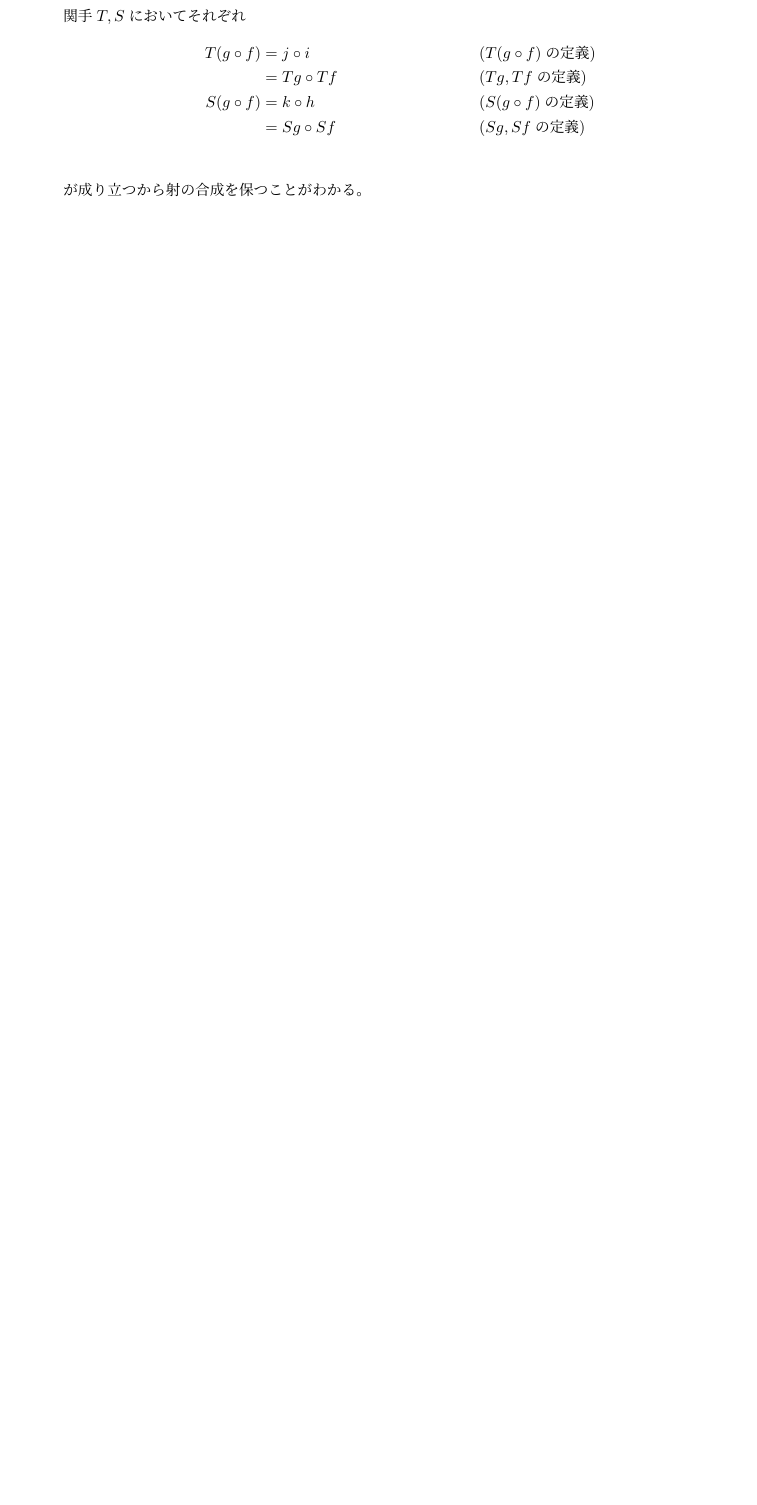
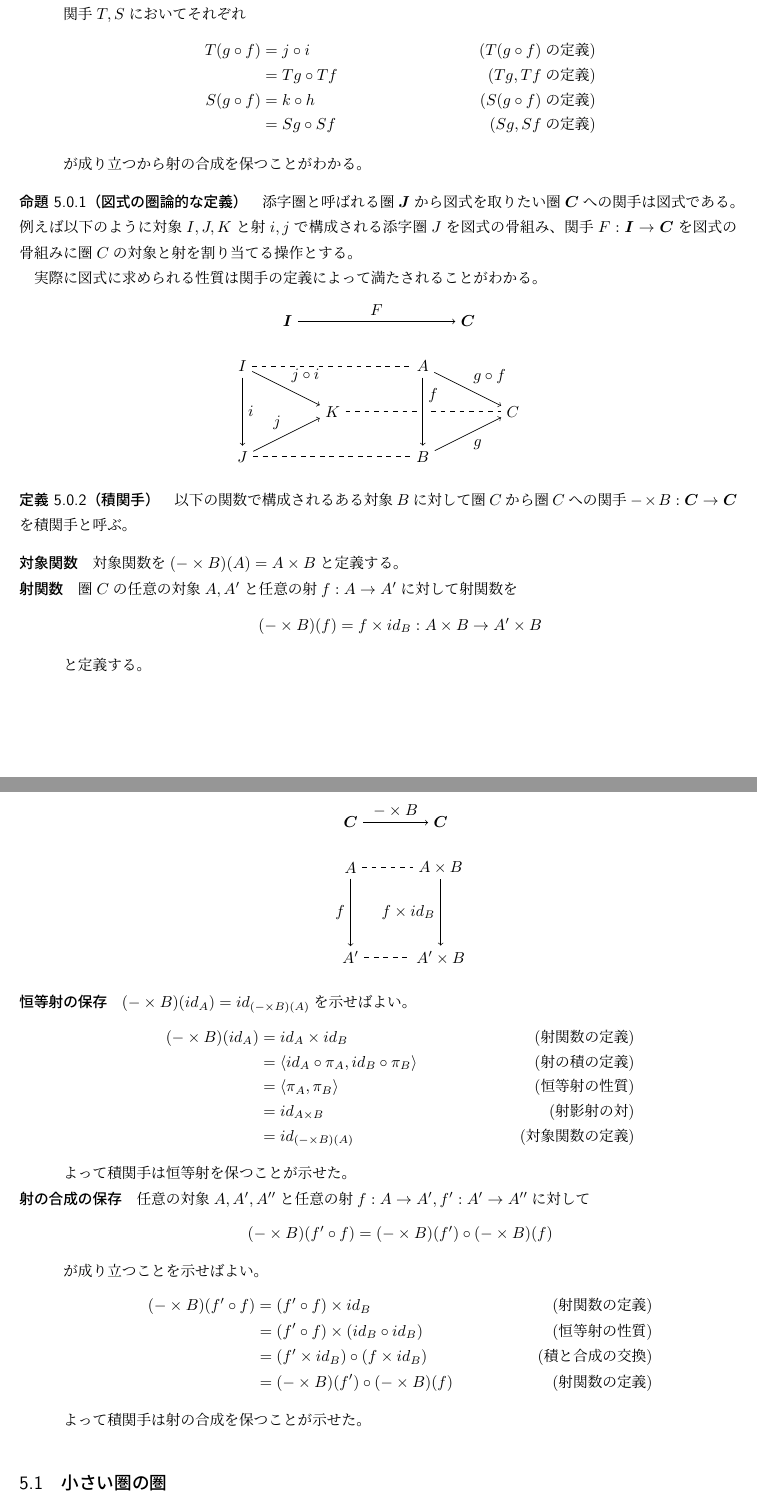
Before and after one commit to Otamusan/CategoryTheoryIntro, a LaTeX document (CategoryTheoryIntro.tex): part of page 11 of 11 before the commit and two parts of pages 11 and 12 of 13 after it, the two joined at a grey line, cut so that both start at the same text, the shorter picture padded with empty space. Compiled offline with pLaTeX and dvipdfmx.

Commit message:
add product functor

```diff
--- a/CategoryTheoryIntro.tex
+++ b/CategoryTheoryIntro.tex
@@ -618,14 +639,87 @@
 
 		関手$T,S$においてそれぞれ
 		\begin{align*}
-			T(g\circ f)&=j\circ i&&\text{($T(g\circ f)$の定義)}\\
-			&=Tg\circ Tf&&\text{($Tg,Tf$の定義)}\\
-			S(g\circ f)&=k\circ h&&\text{($S(g\circ f)$の定義)}\\
-			&=Sg\circ Sf&&\text{($Sg,Sf$の定義)}\\
+			T(g\circ f)&=j\circ i&\text{($T(g\circ f)$の定義)}\\
+			&=Tg\circ Tf&\text{($Tg,Tf$の定義)}\\
+			S(g\circ f)&=k\circ h&\text{($S(g\circ f)$の定義)}\\
+			&=Sg\circ Sf&\text{($Sg,Sf$の定義)}
 		\end{align*}
 		が成り立つから射の合成を保つことがわかる。
 		\end{description}
 	\end{define}
+	\begin{prop}[図式の圏論的な定義]
+		添字圏と呼ばれる圏$\cat{J}$から図式を取りたい圏$\cat{C}$への関手は図式である。
+		例えば以下のように対象$I,J,K$と射$i,j$で構成される添字圏$J$を図式の骨組み、関手$\functor{F}{I}{C}$を図式の骨組みに圏$C$の対象と射を割り当てる操作とする。
+
+		実際に図式に求められる性質は関手の定義によって満たされることがわかる。
+		\begin{center}
+			\begin{tikzpicture}[auto]
+				\node (a) at (0, 2) {$I$};
+				\node (b) at (0, 0) {$J$};
+				\node (c) at (2, 1) {$K$};
+				\node (x) at (4, 2) {$A$};
+				\node (y) at (4, 0) {$B$};
+				\node (z) at (6, 1) {$C$};
+				\draw[-,dashed] (a) to (x);
+				\draw[-,dashed] (b) to (y);
+				\draw[-,dashed] (c) to (z);
+
+				\draw[->] (a) to node{$i$}(b);
+				\draw[->] (b) to node{$j$}(c);
+				\draw[->] (a) to node{$j\circ i$}(c);
+
+				\draw[-, line width=4pt,draw=white] (x) to (y);
+				\draw[->] (x) to node[yshift =10]{$f$}(y);
+				\draw[->] (y) to node[swap]{$g$}(z);
+				\draw[->] (x) to node{$g\circ f$}(z);
+				\node (catc) at (1, 3) {$\cat{I}$};
+				\node (catd) at (5, 3) {$\cat{C}$};
+				\draw[->] (catc) to node{$F$}(catd);
+
+			\end{tikzpicture}
+		\end{center}
+	\end{prop}
+	\begin{define}[積関手]
+		以下の関数で構成されるある対象$B$に対して圏$C$から圏$C$への関手$\functor{-\times B}{C}{C}$を積関手と呼ぶ。
+		\begin{description}
+			\item[対象関数] 対象関数を$(-\times B)(A)=A\times B$と定義する。
+			\item[射関数] 圏$C$の任意の対象$A,A'$と任意の射$\mor{f}{A}{A'}$に対して射関数を\[\mor{(-\times B)(f)=f\times id_B}{A\times B}{A'\times B}\]と定義する。
+			\begin{center}
+				\begin{tikzpicture}[auto]
+					\node (a) at (0, 2) {$A$};
+					\node (a') at (0, 0) {$A'$};
+					\node (ab) at (2, 2) {$A\times B$};
+					\node (a'b) at (2, 0) {$A'\times B$};
+					\node (catc1) at (0, 3) {$\cat{C}$};
+					\node (catc2) at (2, 3) {$\cat{C}$};
+					\draw[-,dashed] (a) to (ab);
+					\draw[-,dashed] (a') to (a'b);
+
+					\draw[->] (catc1) to node{$-\times B$}(catc2);
+					\draw[->] (a) to node[swap]{$f$}(a');
+					\draw[->] (ab) to node[swap]{$f\times id_B$}(a'b);
+				\end{tikzpicture}
+			\end{center}
+			\item[恒等射の保存] $(-\times B)(id_A)=id_{(-\times B)(A)}$を示せばよい。
+			\begin{align*}
+				(-\times B)(id_A)&=id_A\times id_B&\text{(射関数の定義)}\\
+				&=\tuple{id_A\circ\pi_A,id_B\circ\pi_B}&\text{(射の積の定義)}\\
+				&=\tuple{\pi_A,\pi_B}&\text{(恒等射の性質)}\\
+				&=id_{A\times B}&\text{(射影射の対)}\\
+				&=id_{(-\times B)(A)}&\text{(対象関数の定義)}
+			\end{align*}
+			よって積関手は恒等射を保つことが示せた。
+			\item[射の合成の保存]任意の対象$A,A',A''$と任意の射$\mor{f}{A}{A'},\mor{f'}{A'}{A''}$に対して\[(-\times B)(f'\circ f)=(-\times B)(f')\circ(-\times B)(f)\]が成り立つことを示せばよい。
+			\begin{align*}
+				(-\times B)(f'\circ f)&=(f'\circ f)\times id_B&\text{(射関数の定義)}\\
+				&=(f'\circ f)\times (id_B\circ id_B)&\text{(恒等射の性質)}\\
+				&=(f'\times id_B)\circ(f\times id_B)&\text{(積と合成の交換)}\\
+				&=(-\times B)(f')\circ(-\times B)(f)&\text{(射関数の定義)}
+			\end{align*}
+			よって積関手は射の合成を保つことが示せた。
+		\end{description}
+	\end{define}
+	\subsection{小さい圏の圏}
 
 	\section{自然変換}
 	\section{随伴関手}
```
Also changed, not shown: CategoryTheoryIntro.pdf, CategoryTheoryIntro.tex (25 more changed lines).
